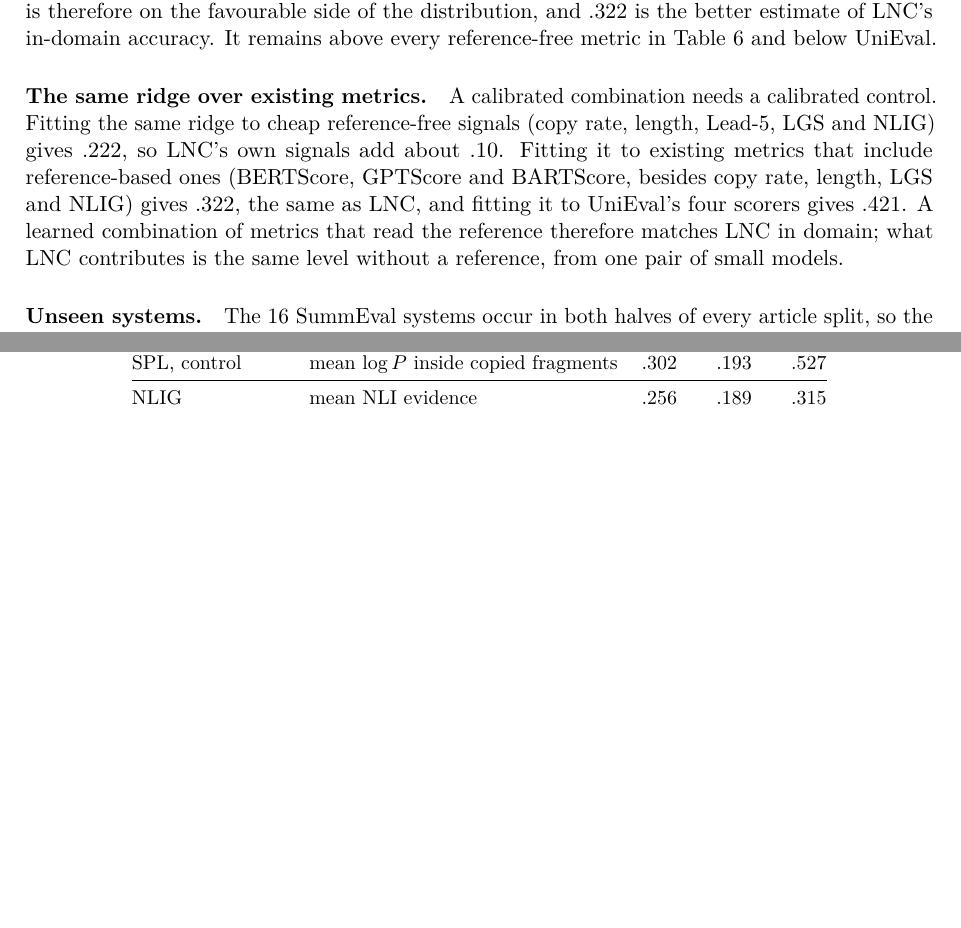
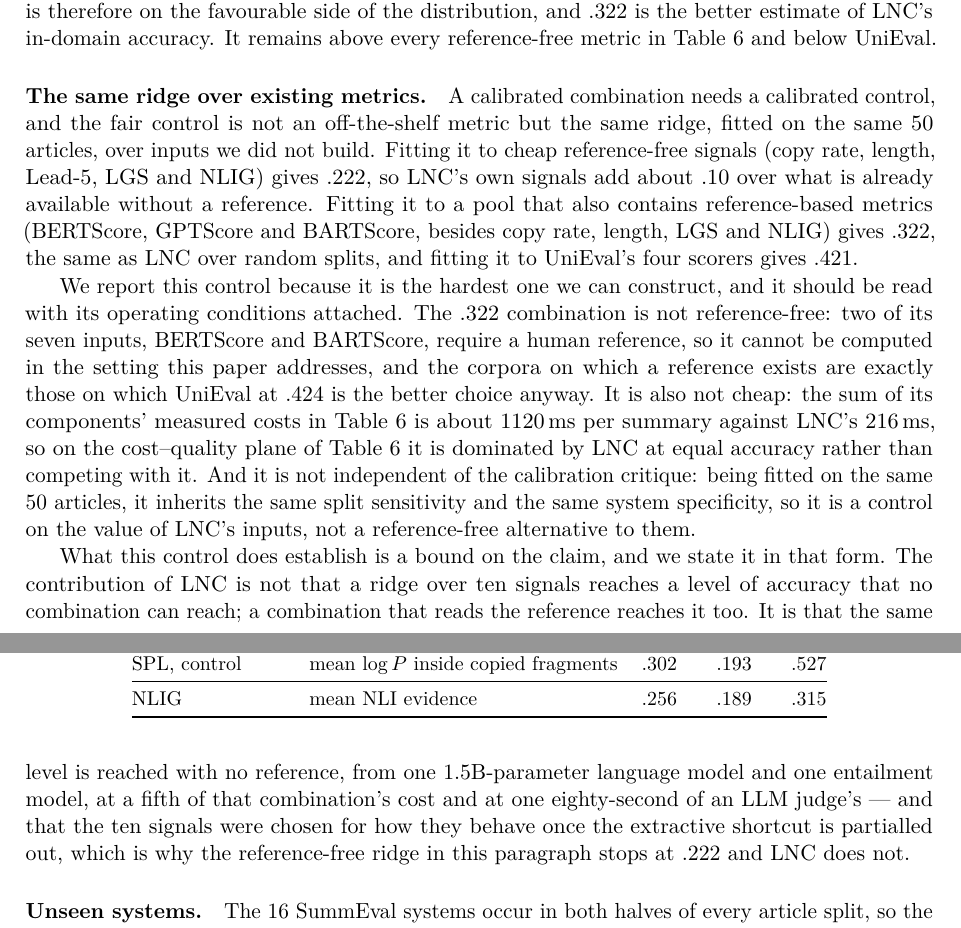
Before and after one commit to mikolajsemeniuk/llmbench, a LaTeX paper (paper/main.tex, which reads paper/7-analysis.tex): two parts of pages 20 and 21 of 29 before the commit and two parts of pages 20 and 21 of 30 after it, joined at a grey line, cut so that both start at the same text, the shorter picture padded with empty space. Compiled offline with pdfLaTeX.

Commit message:
Update 7-analysis.tex

```diff
--- a/paper/7-analysis.tex
+++ b/paper/7-analysis.tex
@@ -7,7 +7,11 @@ Table~\ref{tab:lnc_robust} refits the LNC calibration on 200 random 50/50 splits
 
 \paragraph{The canonical split is favourable.} Over random splits LNC reaches a partial $\bar\rho$ of .322 (2.5--97.5 percentiles .295--.344), against .350 on the split in dataset order. The dataset-order split is therefore on the favourable side of the distribution, and .322 is the better estimate of LNC's in-domain accuracy. It remains above every reference-free metric in Table~\ref{tab:confound} and below UniEval.
 
-\paragraph{The same ridge over existing metrics.} A calibrated combination needs a calibrated control. Fitting the same ridge to cheap reference-free signals (copy rate, length, Lead-5, LGS and NLIG) gives .222, so LNC's own signals add about .10. Fitting it to existing metrics that include reference-based ones (BERTScore, GPTScore and BARTScore, besides copy rate, length, LGS and NLIG) gives .322, the same as LNC, and fitting it to UniEval's four scorers gives .421. A learned combination of metrics that read the reference therefore matches LNC in domain; what LNC contributes is the same level without a reference, from one pair of small models.
+\paragraph{The same ridge over existing metrics.} A calibrated combination needs a calibrated control, and the fair control is not an off-the-shelf metric but the same ridge, fitted on the same 50 articles, over inputs we did not build. Fitting it to cheap reference-free signals (copy rate, length, Lead-5, LGS and NLIG) gives .222, so LNC's own signals add about .10 over what is already available without a reference. Fitting it to a pool that also contains reference-based metrics (BERTScore, GPTScore and BARTScore, besides copy rate, length, LGS and NLIG) gives .322, the same as LNC over random splits, and fitting it to UniEval's four scorers gives .421.
+
+We report this control because it is the hardest one we can construct, and it should be read with its operating conditions attached. The .322 combination is not reference-free: two of its seven inputs, BERTScore and BARTScore, require a human reference, so it cannot be computed in the setting this paper addresses, and the corpora on which a reference exists are exactly those on which UniEval at .424 is the better choice anyway. It is also not cheap: the sum of its components' measured costs in Table~\ref{tab:confound} is about 1120\,ms per summary against LNC's 216\,ms, so on the cost--quality plane of Table~\ref{tab:confound} it is dominated by LNC at equal accuracy rather than competing with it. And it is not independent of the calibration critique: being fitted on the same 50 articles, it inherits the same split sensitivity and the same system specificity, so it is a control on the value of LNC's inputs, not a reference-free alternative to them.
+
+What this control does establish is a bound on the claim, and we state it in that form. The contribution of LNC is not that a ridge over ten signals reaches a level of accuracy that no combination can reach; a combination that reads the reference reaches it too. It is that the same level is reached with no reference, from one 1.5B-parameter language model and one entailment model, at a fifth of that combination's cost and at one eighty-second of an LLM judge's --- and that the ten signals were chosen for how they behave once the extractive shortcut is partialled out, which is why the reference-free ridge in this paragraph stops at .222 and LNC does not.
 
 \paragraph{Unseen systems.} The 16 SummEval systems occur in both halves of every article split, so the evaluation above holds out articles but not systems. To test generalisation to new systems, we fitted LNC on 8 randomly chosen systems in 50 articles and evaluated it on the other 50 articles, once on the same 8 systems and once on the other 8. On the same systems LNC reaches .316, on unseen systems .269, and it is lower on unseen systems in 135 of 200 splits. UniEval, which is not fitted on SummEval, reaches .408 and .411 on the same subsets, so the drop is not caused by the unseen systems being harder to rank. Part of LNC's calibration is specific to the systems it was fitted on. The transfer results of Section~\ref{sec:transfer} show the same limitation from a different direction.
 
```
